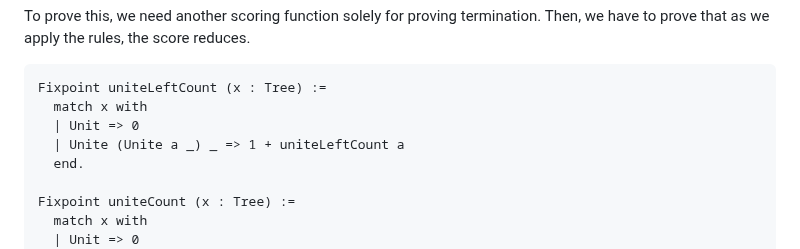
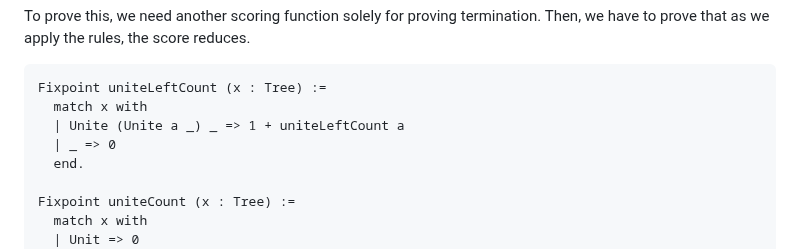
Before and after one commit to huynhtrankhanh/CoqCP, a Markdown page: docs/DisjointSetUnion.md, the part around the change. GitHub-like rendering.

Commit message:
Fix uniteLeftCount

````diff
--- a/docs/DisjointSetUnion.md
+++ b/docs/DisjointSetUnion.md
@@ -51,8 +51,8 @@ To prove this, we need another scoring function solely for proving termination.
 ```coq
 Fixpoint uniteLeftCount (x : Tree) :=
   match x with
-  | Unit => 0
   | Unite (Unite a _) _ => 1 + uniteLeftCount a
+  | _ => 0
   end.
 
 Fixpoint uniteCount (x : Tree) :=
````
